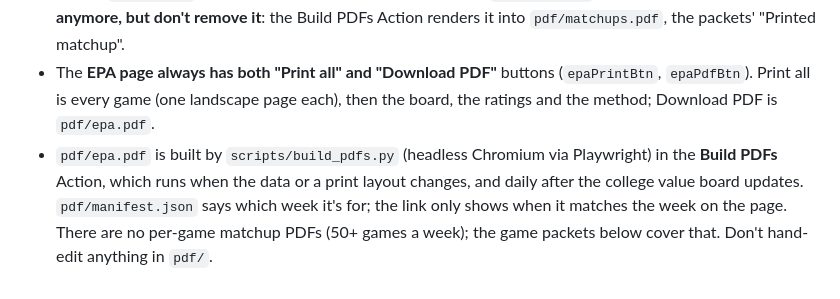
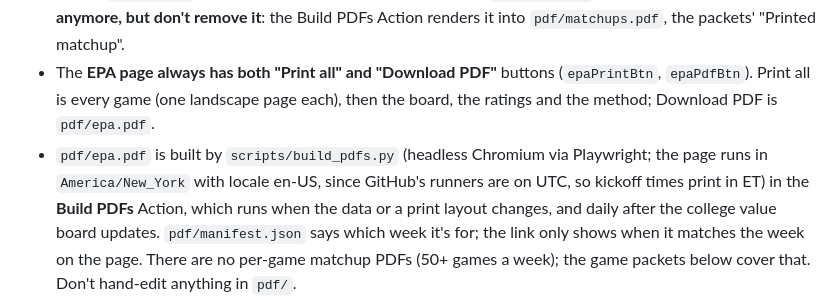
Before and after one commit to rhyman7/cfb, a Markdown page: CONVENTIONS.md, the part around the change. Rendered like a GitHub page.

Commit message:
CONVENTIONS: PDFs render in Eastern time
Co-Authored-By: Claude Opus 5.5 <noreply@anthropic.com>
Claude-Session: https://claude.ai/code/session_01P8MN7neSe9dnp4V8fZyT58

```diff
--- a/CONVENTIONS.md
+++ b/CONVENTIONS.md
@@ -161,7 +161,7 @@ has its own CONVENTIONS.md; the shared rules below are the same in both files.
 - The **EPA page always has both "Print all" and "Download PDF"** buttons (`epaPrintBtn`,
   `epaPdfBtn`). Print all is every game (one landscape page each), then the board, the
   ratings and the method; Download PDF is `pdf/epa.pdf`.
-- `pdf/epa.pdf` is built by `scripts/build_pdfs.py` (headless Chromium via Playwright) in the
+- `pdf/epa.pdf` is built by `scripts/build_pdfs.py` (headless Chromium via Playwright; the page runs in `America/New_York` with locale en-US, since GitHub's runners are on UTC, so kickoff times print in ET) in the
   **Build PDFs** Action, which runs when the data or a print layout changes, and daily after the
   college value board updates. `pdf/manifest.json` says which week it's for; the link only
   shows when it matches the week on the page. There are no per-game matchup PDFs (50+ games a
```
